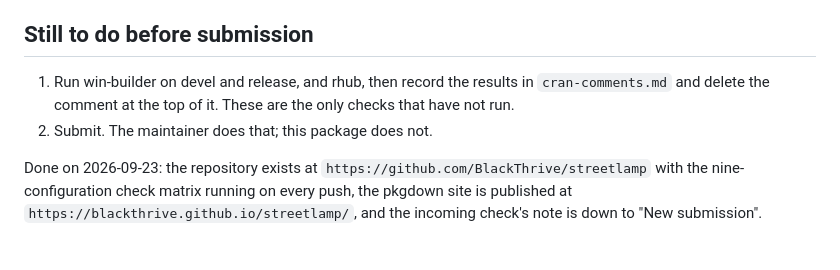
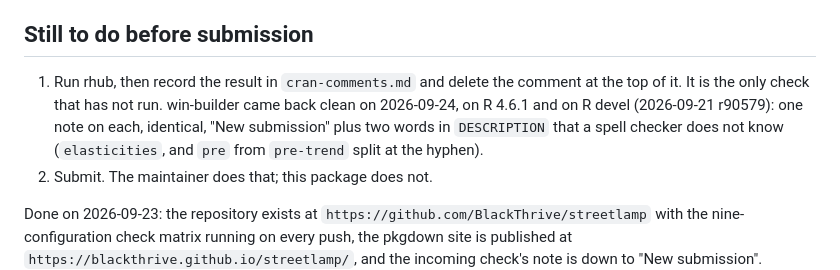
Before and after one commit to BlackThrive/streetlamp, a Markdown page: RELEASE_READY.md, the part around the change. Drawn GitHub-style; blank space fills up the shorter version.

```diff
--- a/RELEASE_READY.md
+++ b/RELEASE_READY.md
@@ -107,9 +107,12 @@ they qualify what the package should be used for:
 
 ## Still to do before submission
 
-1. Run win-builder on devel and release, and rhub, then record the results
-   in `cran-comments.md` and delete the comment at the top of it. These are
-   the only checks that have not run.
+1. Run rhub, then record the result in `cran-comments.md` and delete the
+   comment at the top of it. It is the only check that has not run.
+   win-builder came back clean on 2026-09-24, on R 4.6.1 and on R devel
+   (2026-09-21 r90579): one note on each, identical, "New submission" plus
+   two words in `DESCRIPTION` that a spell checker does not know
+   (`elasticities`, and `pre` from `pre-trend` split at the hyphen).
 2. Submit. The maintainer does that; this package does not.
 
 Done on 2026-09-23: the repository exists at
```
Also changed, not shown: cran-comments.md (+7 -1 lines), inst/NOTES/progress.md (+2 -1 lines).
